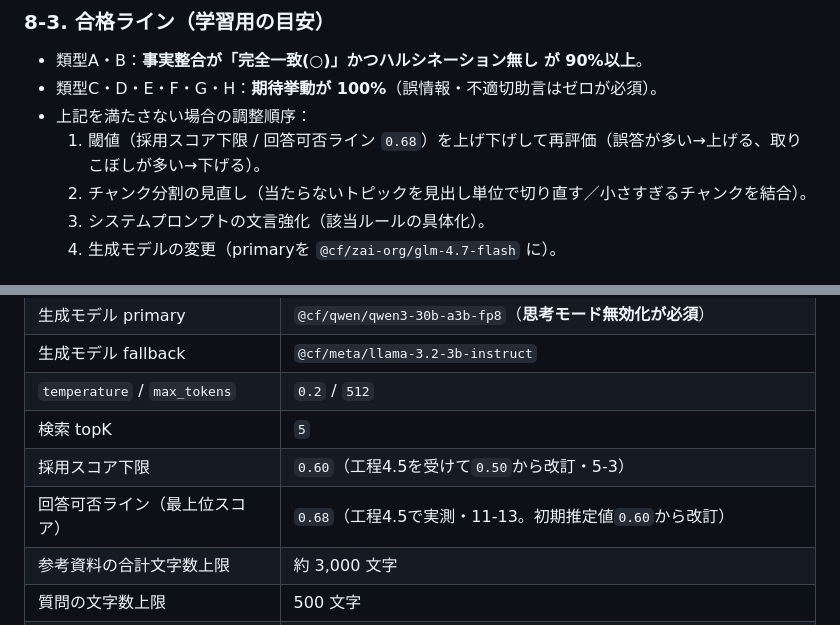
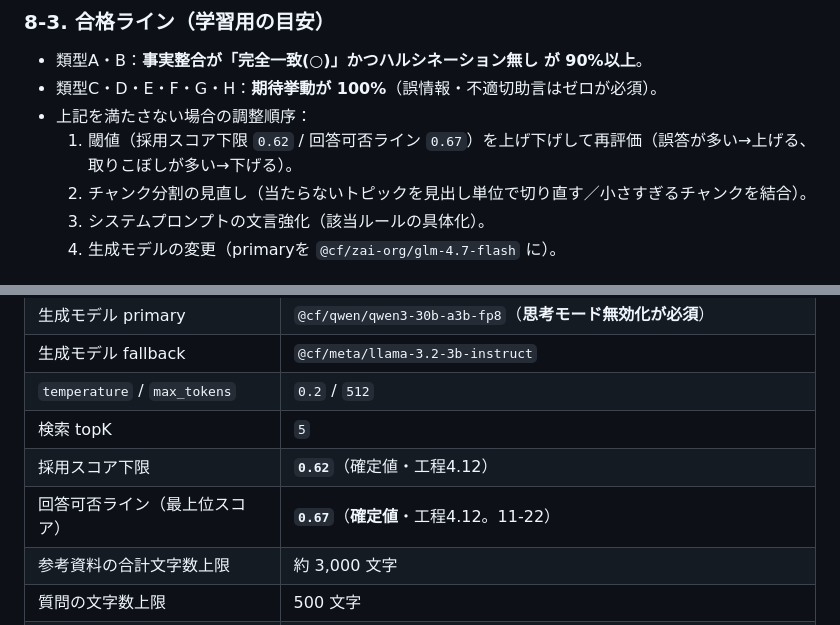
Before and after one commit to Ksaiku/nisahp, a Markdown page: docs/requirements.md, 2 parts joined by grey strips. Rendered like a GitHub page.

```diff
--- a/docs/requirements.md
+++ b/docs/requirements.md
@@ -641,7 +641,7 @@ Vectorizeの各ベクトルに付ける `metadata`（JSON）。**索引（フィ
 - 類型A・B：**事実整合が「完全一致(○)」かつハルシネーション無し が 90%以上**。
 - 類型C・D・E・F・G・H：**期待挙動が 100%**（誤情報・不適切助言はゼロが必須）。
 - 上記を満たさない場合の調整順序：
-  1. 閾値（採用スコア下限 / 回答可否ライン `0.68`）を上げ下げして再評価（誤答が多い→上げる、取りこぼしが多い→下げる）。
+  1. 閾値（採用スコア下限 `0.62` / 回答可否ライン `0.67`）を上げ下げして再評価（誤答が多い→上げる、取りこぼしが多い→下げる）。
   2. チャンク分割の見直し（当たらないトピックを見出し単位で切り直す／小さすぎるチャンクを結合）。
   3. システムプロンプトの文言強化（該当ルールの具体化）。
   4. 生成モデルの変更（primaryを `@cf/zai-org/glm-4.7-flash` に）。
@@ -1833,8 +1900,8 @@ R11〜R20 と P43〜P54 を測定し、**最上位のチャンクID・スコア
 | 生成モデル fallback | `@cf/meta/llama-3.2-3b-instruct` |
 | `temperature` / `max_tokens` | `0.2` / `512` |
 | 検索 topK | `5` |
-| 採用スコア下限 | `0.60`（工程4.5を受けて`0.50`から改訂・5-3） |
-| 回答可否ライン（最上位スコア） | `0.68`（工程4.5で実測・11-13。初期推定値`0.60`から改訂） |
+| 採用スコア下限 | **`0.62`**（確定値・工程4.12） |
+| 回答可否ライン（最上位スコア） | **`0.67`**（**確定値**・工程4.12。11-22） |
 | 参考資料の合計文字数上限 | 約 3,000 文字 |
 | 質問の文字数上限 | 500 文字 |
 | チャンク目安 / 下限 / 上限 | 400〜600 / 150 / 800 文字 |
```
Also changed, not shown: other parts of docs/requirements.md (+71 -4 lines).
